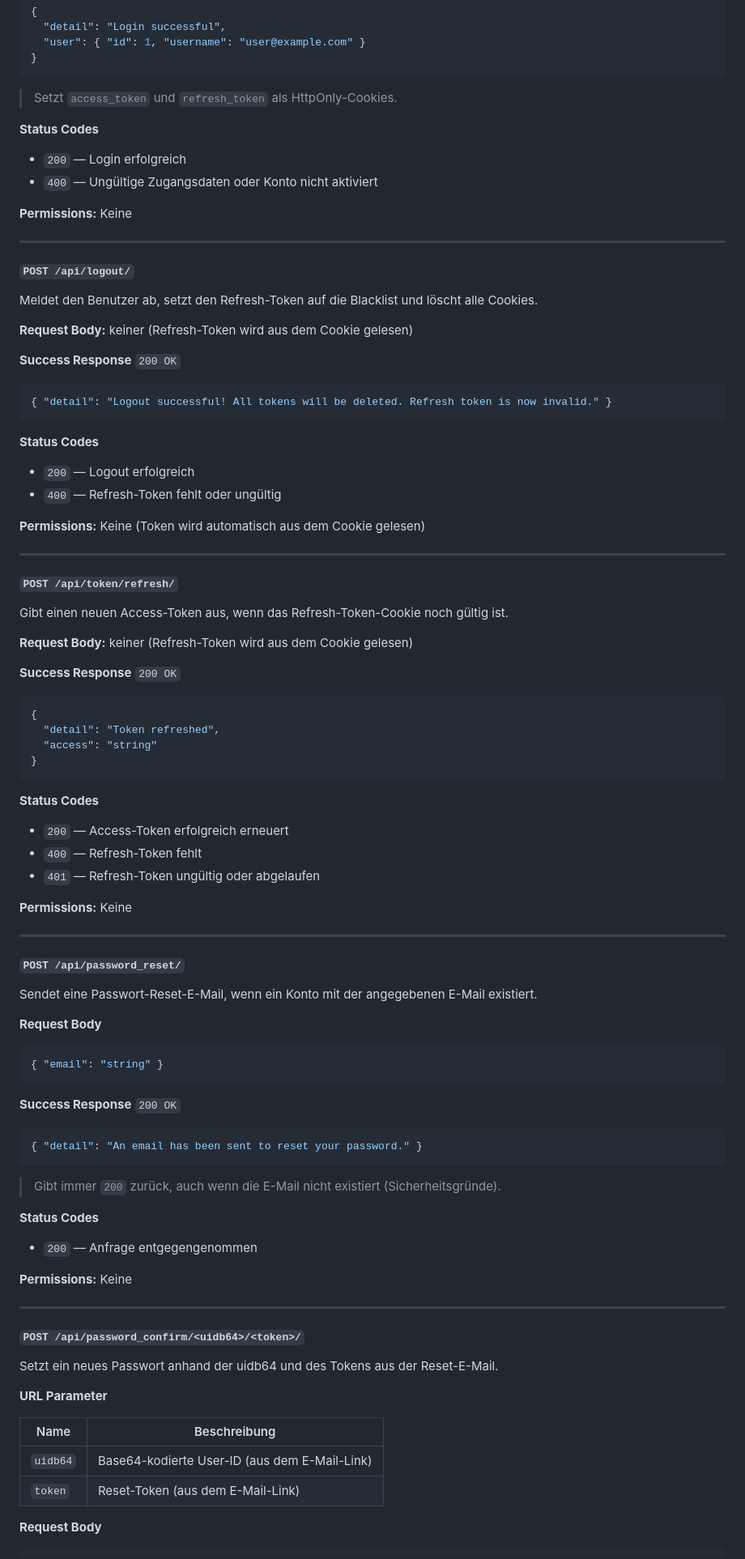
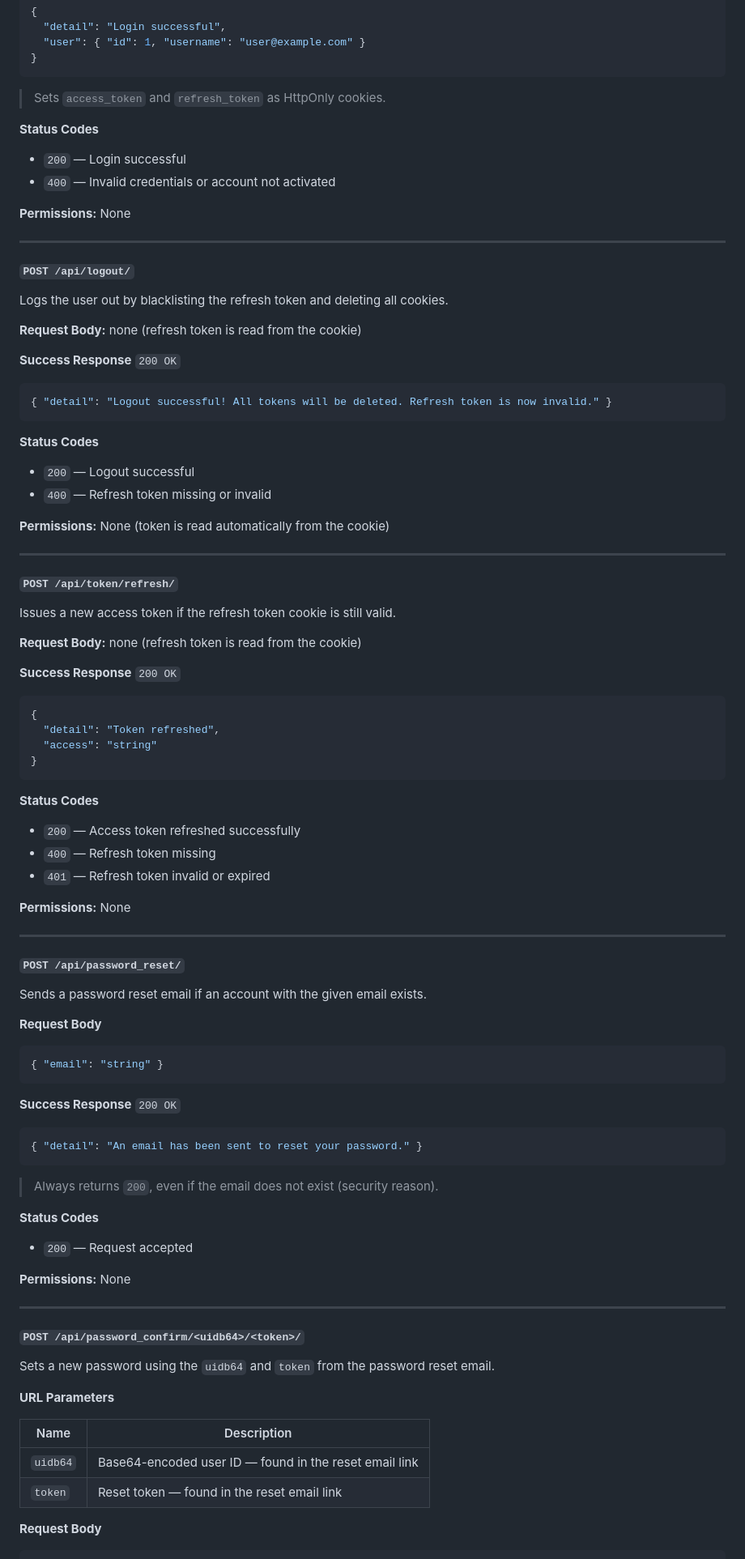
Before and after one commit to MohamedTzni/videoflix, a Markdown page: README.md, the part around one of its changes. Shown at 81% size. Drawn GitHub-style.

````diff
--- a/README.md
+++ b/README.md
@@ -279,21 +285,21 @@ Meldet den Benutzer an und setzt JWT-Tokens als HttpOnly-Cookies.
   "user": { "id": 1, "username": "user@example.com" }
 }
 ```
-> Setzt `access_token` und `refresh_token` als HttpOnly-Cookies.
+> Sets `access_token` and `refresh_token` as HttpOnly cookies.
 
 **Status Codes**
-- `200` — Login erfolgreich
-- `400` — Ungültige Zugangsdaten oder Konto nicht aktiviert
+- `200` — Login successful
+- `400` — Invalid credentials or account not activated
 
-**Permissions:** Keine
+**Permissions:** None
 
 ---
 
 #### `POST /api/logout/`
 
-Meldet den Benutzer ab, setzt den Refresh-Token auf die Blacklist und löscht alle Cookies.
+Logs the user out by blacklisting the refresh token and deleting all cookies.
 
-**Request Body:** keiner (Refresh-Token wird aus dem Cookie gelesen)
+**Request Body:** none (refresh token is read from the cookie)
 
 **Success Response** `200 OK`
 ```json
@@ -301,18 +307,18 @@ Meldet den Benutzer ab, setzt den Refresh-Token auf die Blacklist und löscht al
 ```
 
 **Status Codes**
-- `200` — Logout erfolgreich
-- `400` — Refresh-Token fehlt oder ungültig
+- `200` — Logout successful
+- `400` — Refresh token missing or invalid
 
-**Permissions:** Keine (Token wird automatisch aus dem Cookie gelesen)
+**Permissions:** None (token is read automatically from the cookie)
 
 ---
 
 #### `POST /api/token/refresh/`
 
-Gibt einen neuen Access-Token aus, wenn das Refresh-Token-Cookie noch gültig ist.
+Issues a new access token if the refresh token cookie is still valid.
 
-**Request Body:** keiner (Refresh-Token wird aus dem Cookie gelesen)
+**Request Body:** none (refresh token is read from the cookie)
 
 **Success Response** `200 OK`
 ```json
@@ -323,17 +329,17 @@ Gibt einen neuen Access-Token aus, wenn das Refresh-Token-Cookie noch gültig is
 ```
 
 **Status Codes**
-- `200` — Access-Token erfolgreich erneuert
-- `400` — Refresh-Token fehlt
-- `401` — Refresh-Token ungültig oder abgelaufen
+- `200` — Access token refreshed successfully
+- `400` — Refresh token missing
+- `401` — Refresh token invalid or expired
 
-**Permissions:** Keine
+**Permissions:** None
 
 ---
 
 #### `POST /api/password_reset/`
 
-Sendet eine Passwort-Reset-E-Mail, wenn ein Konto mit der angegebenen E-Mail existiert.
+Sends a password reset email if an account with the given email exists.
 
 **Request Body**
 ```json
@@ -345,25 +351,25 @@ Sendet eine Passwort-Reset-E-Mail, wenn ein Konto mit der angegebenen E-Mail exi
 { "detail": "An email has been sent to reset your password." }
 ```
 
-> Gibt immer `200` zurück, auch wenn die E-Mail nicht existiert (Sicherheitsgründe).
+> Always returns `200`, even if the email does not exist (security reason).
 
 **Status Codes**
-- `200` — Anfrage entgegengenommen
+- `200` — Request accepted
 
-**Permissions:** Keine
+**Permissions:** None
 
 ---
 
 #### `POST /api/password_confirm/<uidb64>/<token>/`
 
-Setzt ein neues Passwort anhand der uidb64 und des Tokens aus der Reset-E-Mail.
+Sets a new password using the `uidb64` and `token` from the password reset email.
 
-**URL Parameter**
+**URL Parameters**
 
-| Name | Beschreibung |
+| Name | Description |
 |---|---|
-| `uidb64` | Base64-kodierte User-ID (aus dem E-Mail-Link) |
-| `token` | Reset-Token (aus dem E-Mail-Link) |
+| `uidb64` | Base64-encoded user ID — found in the reset email link |
+| `token` | Reset token — found in the reset email link |
 
 **Request Body**
 ```json
````
Also changed, not shown: other parts of README.md (+59 -53 lines).
